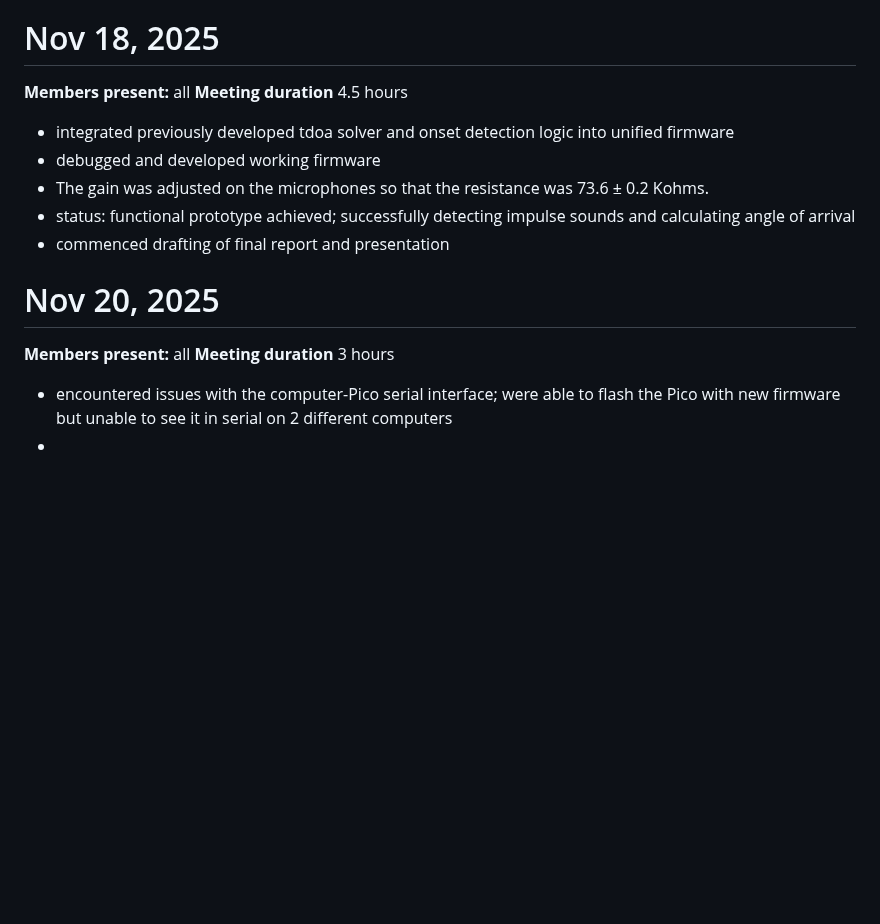
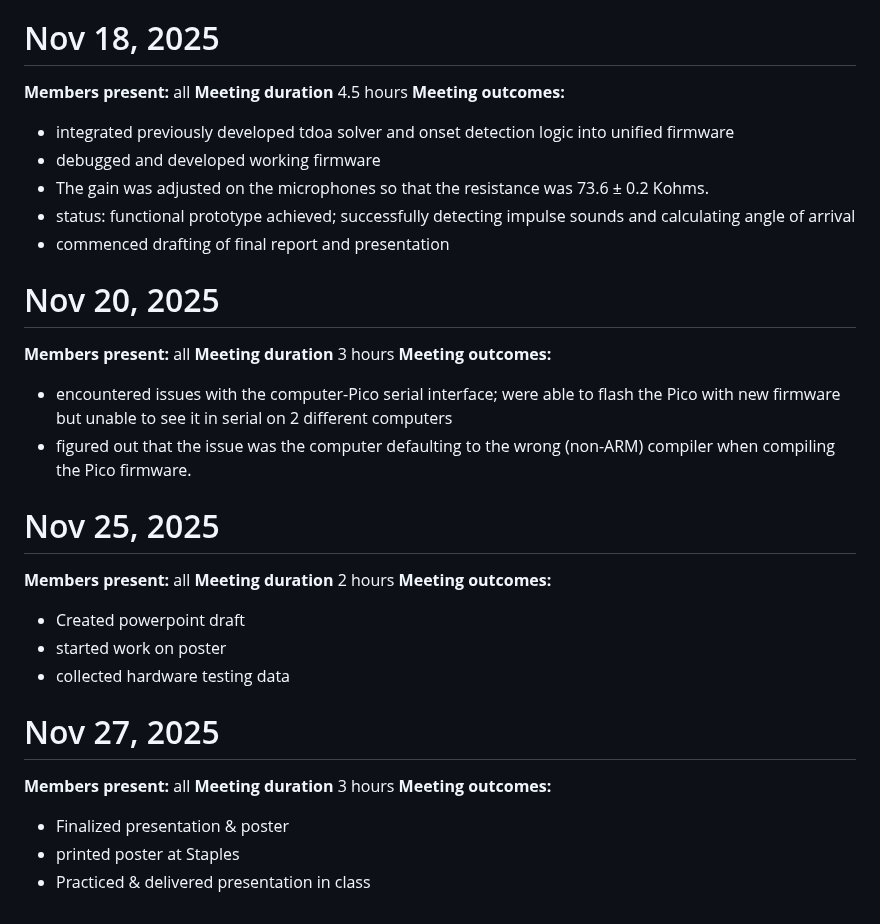
Before and after one commit to alamtaab/TRIAD, a Markdown page: docs/LOGBOOK.md, the part around the change. Drawn GitHub-style; blank space fills up the shorter version.

```diff
--- a/docs/LOGBOOK.md
+++ b/docs/LOGBOOK.md
@@ -106,6 +106,7 @@ all
 all
 **Meeting duration**
 4.5 hours
+**Meeting outcomes:**
 * integrated previously developed tdoa solver and onset detection logic into unified firmware
 * debugged and developed working firmware
 * The gain was adjusted on the microphones so that the resistance was 73.6 ± 0.2 Kohms.
@@ -117,5 +118,26 @@ all
 all
 **Meeting duration**
 3 hours
+**Meeting outcomes:**
 * encountered issues with the computer-Pico serial interface; were able to flash the Pico with new firmware but unable to see it in serial on 2 different computers
-*
+* figured out that the issue was the computer defaulting to the wrong (non-ARM) compiler when compiling the Pico firmware.
+
+# Nov 25, 2025
+**Members present:**
+all
+**Meeting duration**
+2 hours
+**Meeting outcomes:**
+* Created powerpoint draft
+* started work on poster
+* collected hardware testing data
+
+# Nov 27, 2025
+**Members present:**
+all
+**Meeting duration**
+3 hours
+**Meeting outcomes:**
+* Finalized presentation & poster
+* printed poster at Staples
+* Practiced & delivered presentation in class
```
